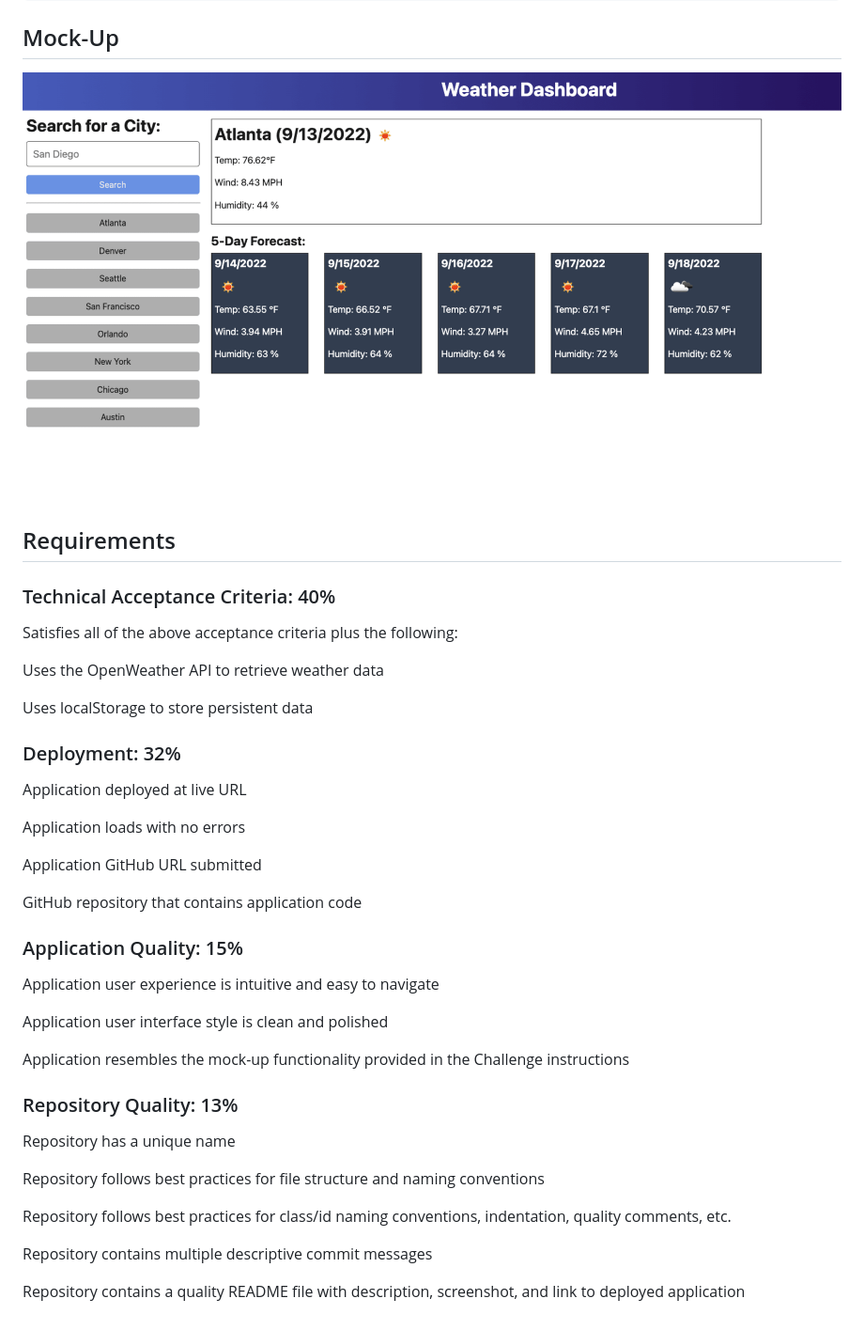
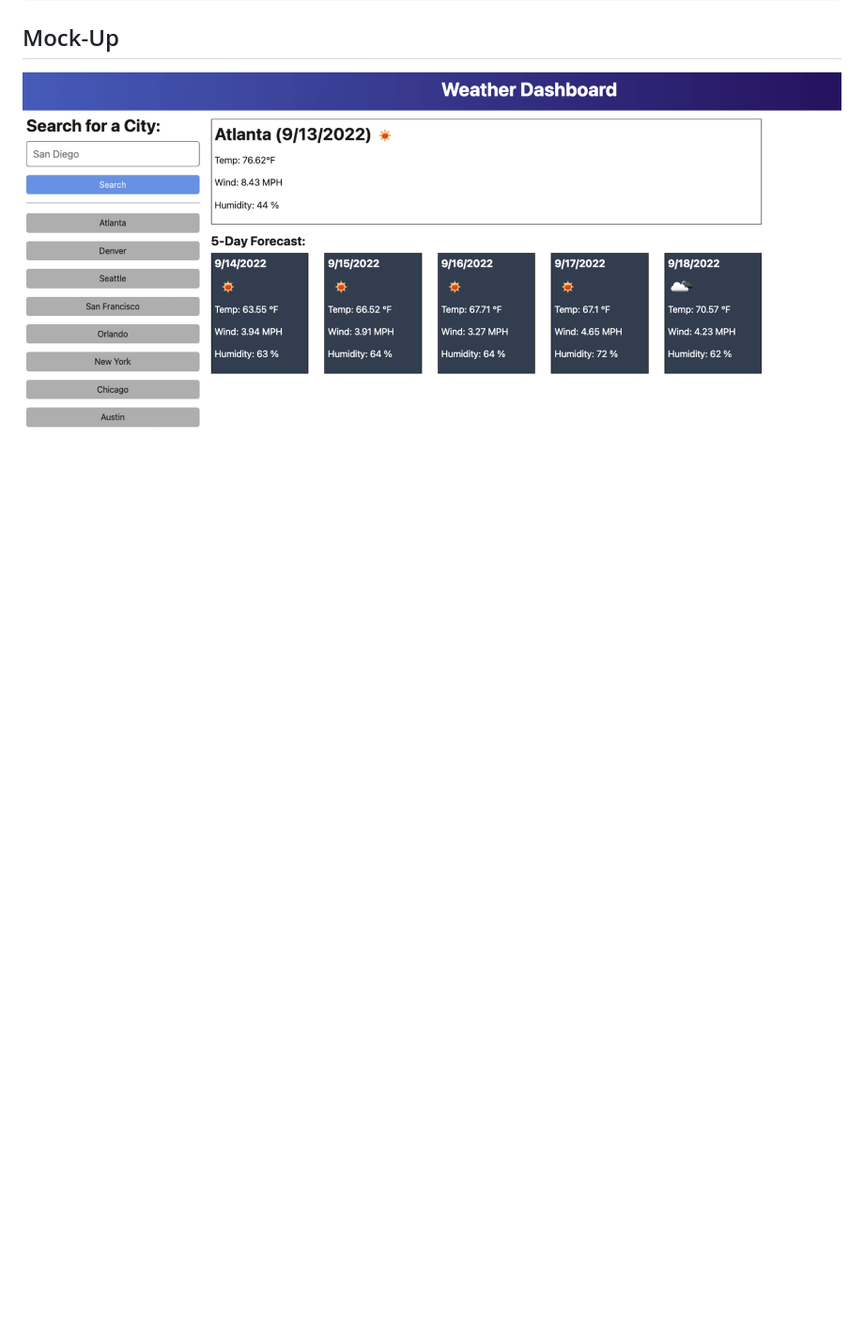
Before and after one commit to codemodeactivate/weather-dashboard, a Markdown page: README.md, the part around the change printed below. Shown: that part at 94% size. Rendered like a GitHub page; blank space fills up the shorter version.

```diff
--- a/README.md
+++ b/README.md
@@ -42,38 +41,3 @@ THEN I am again presented with current and future conditions for that city
 
 ## Mock-Up
 ![Mock-up](./assets/img/reference-demo.png)
-
-## Requirements
-### Technical Acceptance Criteria: 40%
-Satisfies all of the above acceptance criteria plus the following:
-
-Uses the OpenWeather API to retrieve weather data
-
-Uses localStorage to store persistent data
-
-### Deployment: 32%
-Application deployed at live URL
-
-Application loads with no errors
-
-Application GitHub URL submitted
-
-GitHub repository that contains application code
-
-### Application Quality: 15%
-Application user experience is intuitive and easy to navigate
-
-Application user interface style is clean and polished
-
-Application resembles the mock-up functionality provided in the Challenge instructions
-
-### Repository Quality: 13%
-Repository has a unique name
-
-Repository follows best practices for file structure and naming conventions
-
-Repository follows best practices for class/id naming conventions, indentation, quality comments, etc.
-
-Repository contains multiple descriptive commit messages
-
-Repository contains a quality README file with description, screenshot, and link to deployed application
```
Also changed, not shown: other parts of README.md (+6 -7 lines), assets/img/demo.gif (added), assets/img/screengif.gif (added), 2 other files.
